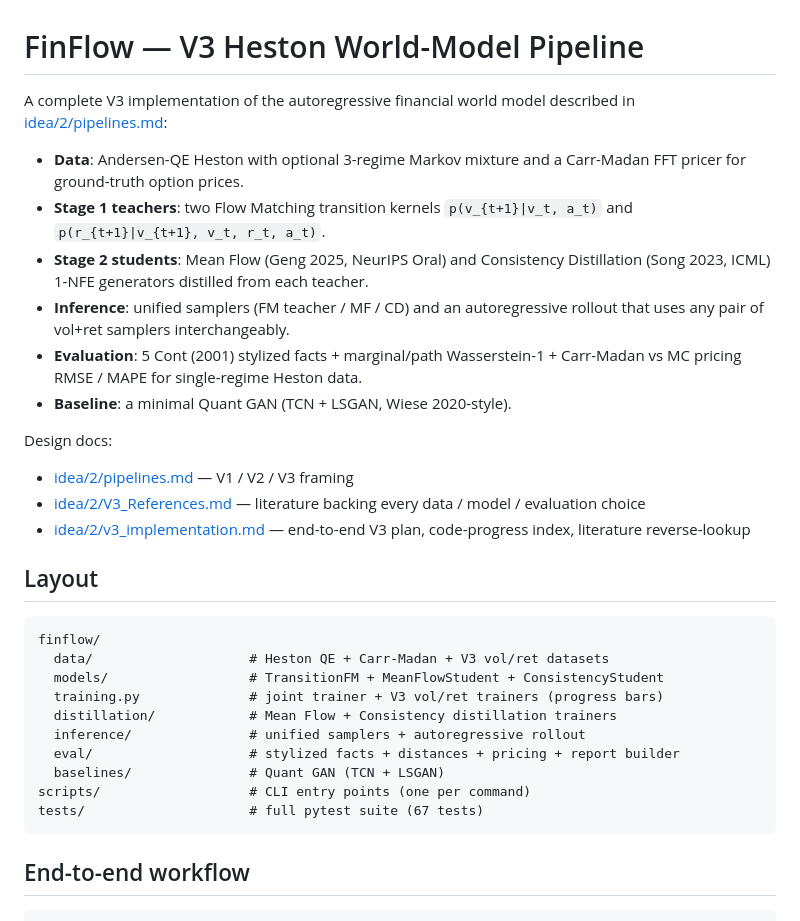
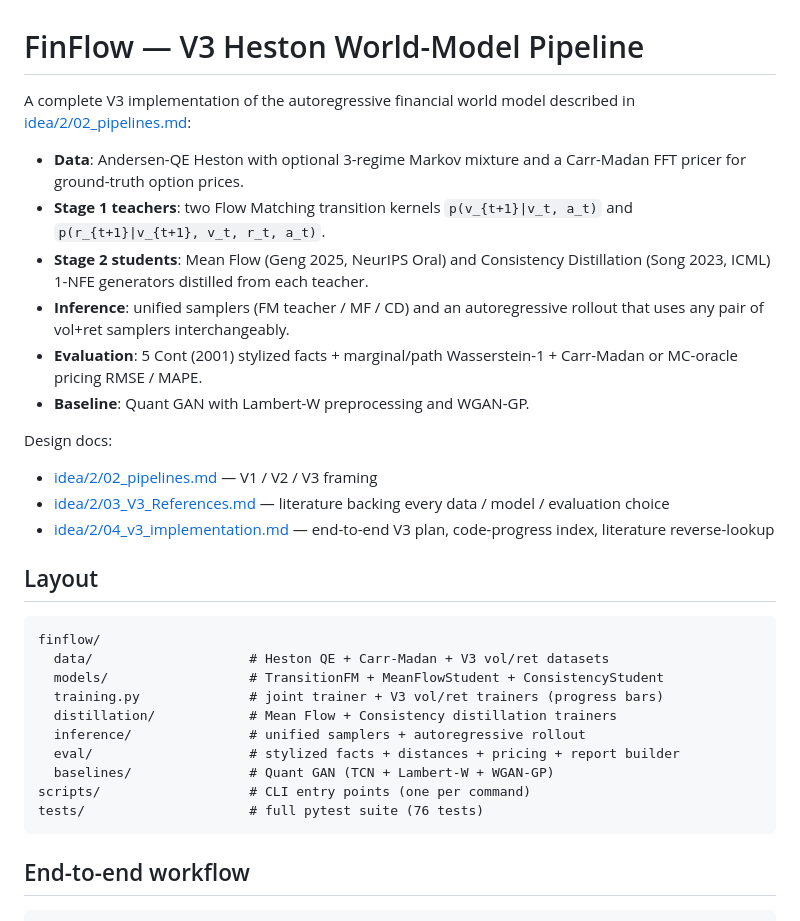
Before and after one commit to ValkyrieNox/Heston-Model, a Markdown page: README.md, the part around one of its changes. Drawn GitHub-style.

````diff
--- a/README.md
+++ b/README.md
@@ -1,7 +1,7 @@
 # FinFlow — V3 Heston World-Model Pipeline
 
 A complete V3 implementation of the autoregressive financial world model
-described in [idea/2/pipelines.md](idea/2/pipelines.md):
+described in [idea/2/02_pipelines.md](idea/2/02_pipelines.md):
 
 - **Data**: Andersen-QE Heston with optional 3-regime Markov mixture and a
   Carr-Madan FFT pricer for ground-truth option prices.
@@ -12,14 +12,14 @@ described in [idea/2/pipelines.md](idea/2/pipelines.md):
 - **Inference**: unified samplers (FM teacher / MF / CD) and an autoregressive
   rollout that uses any pair of vol+ret samplers interchangeably.
 - **Evaluation**: 5 Cont (2001) stylized facts + marginal/path Wasserstein-1 +
-  Carr-Madan vs MC pricing RMSE / MAPE for single-regime Heston data.
-- **Baseline**: a minimal Quant GAN (TCN + LSGAN, Wiese 2020-style).
+  Carr-Madan or MC-oracle pricing RMSE / MAPE.
+- **Baseline**: Quant GAN with Lambert-W preprocessing and WGAN-GP.
 
 Design docs:
-- [idea/2/pipelines.md](idea/2/pipelines.md) — V1 / V2 / V3 framing
-- [idea/2/V3_References.md](idea/2/V3_References.md) — literature backing every
+- [idea/2/02_pipelines.md](idea/2/02_pipelines.md) — V1 / V2 / V3 framing
+- [idea/2/03_V3_References.md](idea/2/03_V3_References.md) — literature backing every
   data / model / evaluation choice
-- [idea/2/v3_implementation.md](idea/2/v3_implementation.md) — end-to-end V3
+- [idea/2/04_v3_implementation.md](idea/2/04_v3_implementation.md) — end-to-end V3
   plan, code-progress index, literature reverse-lookup
 
 ## Layout
@@ -32,9 +32,9 @@ finflow/
   distillation/            # Mean Flow + Consistency distillation trainers
   inference/               # unified samplers + autoregressive rollout
   eval/                    # stylized facts + distances + pricing + report builder
-  baselines/               # Quant GAN (TCN + LSGAN)
+  baselines/               # Quant GAN (TCN + Lambert-W + WGAN-GP)
 scripts/                   # CLI entry points (one per command)
-tests/                     # full pytest suite (67 tests)
+tests/                     # full pytest suite (76 tests)
 ```
 
 ## End-to-end workflow
````
Also changed, not shown: other parts of README.md (+20 -8 lines), idea/2/10_P0Implementation.md (added, +308 -0 lines).
